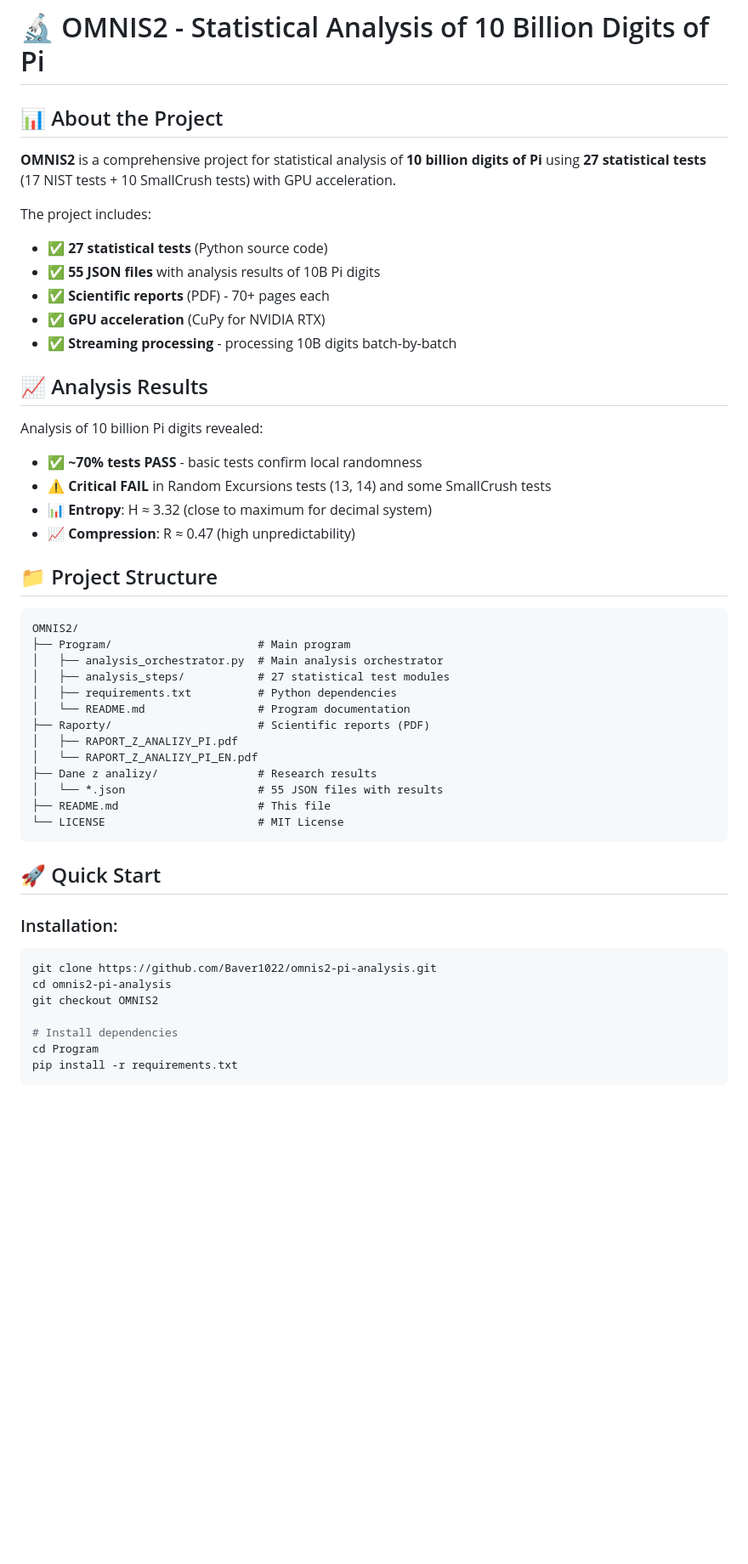
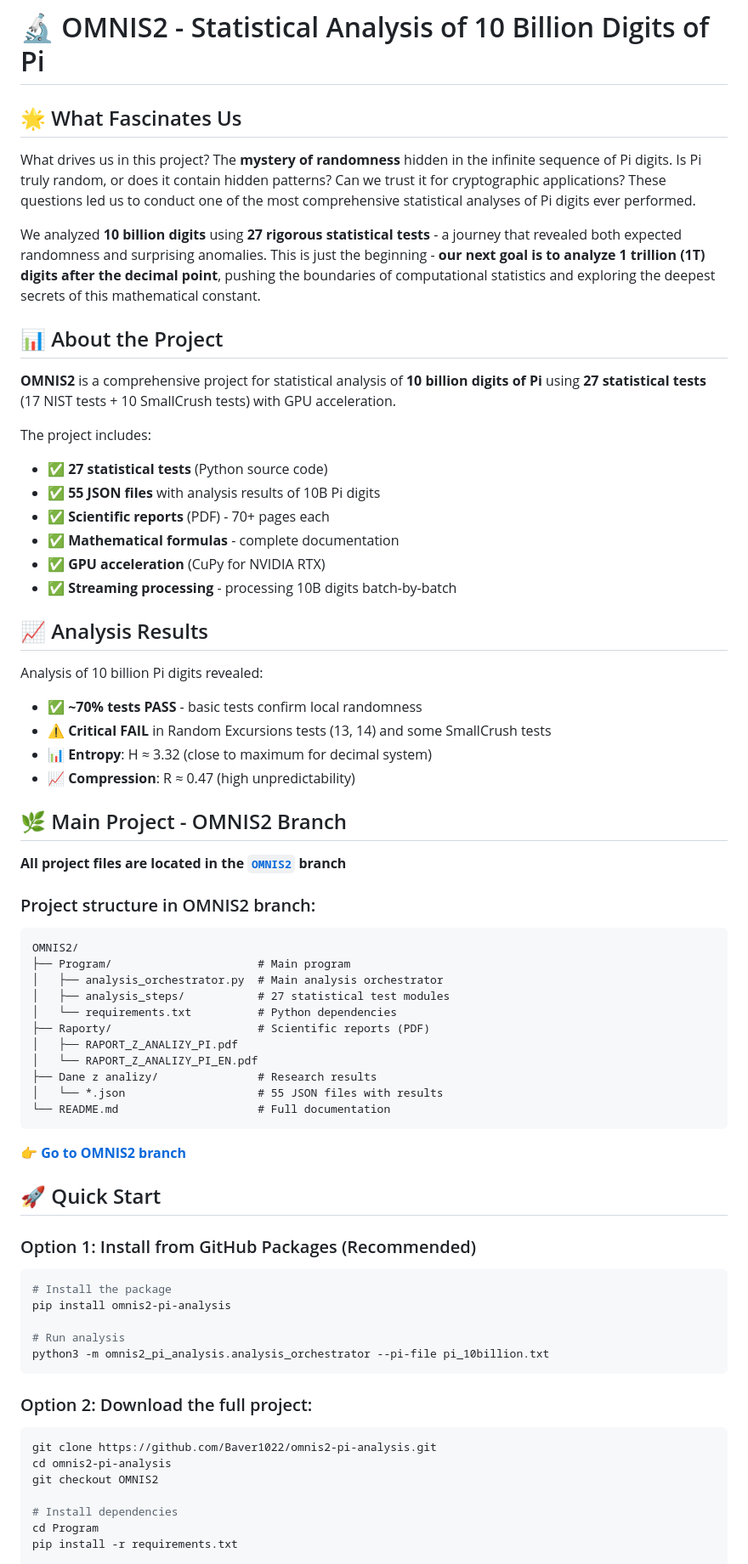
Before and after one commit to Baver1022/omnis2-pi-analysis, a Markdown page: README.md, the part around one of its changes. Shown at 85% size. Rendered like a GitHub page; blank space fills up the shorter version.

````diff
--- a/README.md
+++ b/README.md
@@ -1,4 +1,10 @@
 # 🔬 OMNIS2 - Statistical Analysis of 10 Billion Digits of Pi
+
+## 🌟 What Fascinates Us
+
+What drives us in this project? The **mystery of randomness** hidden in the infinite sequence of Pi digits. Is Pi truly random, or does it contain hidden patterns? Can we trust it for cryptographic applications? These questions led us to conduct one of the most comprehensive statistical analyses of Pi digits ever performed.
+
+We analyzed **10 billion digits** using **27 rigorous statistical tests** - a journey that revealed both expected randomness and surprising anomalies. This is just the beginning - **our next goal is to analyze 1 trillion (1T) digits after the decimal point**, pushing the boundaries of computational statistics and exploring the deepest secrets of this mathematical constant.
 
 ## 📊 About the Project
 
@@ -8,6 +14,7 @@ The project includes:
 - ✅ **27 statistical tests** (Python source code)
 - ✅ **55 JSON files** with analysis results of 10B Pi digits
 - ✅ **Scientific reports** (PDF) - 70+ pages each
+- ✅ **Mathematical formulas** - complete documentation
 - ✅ **GPU acceleration** (CuPy for NVIDIA RTX)
 - ✅ **Streaming processing** - processing 10B digits batch-by-batch
 
@@ -20,27 +27,41 @@ Analysis of 10 billion Pi digits revealed:
 - 📊 **Entropy**: H ≈ 3.32 (close to maximum for decimal system)
 - 📈 **Compression**: R ≈ 0.47 (high unpredictability)
 
-## 📁 Project Structure
+## 🌿 Main Project - OMNIS2 Branch
+
+**All project files are located in the [`OMNIS2`](https://github.com/Baver1022/omnis2-pi-analysis/tree/OMNIS2) branch**
+
+### Project structure in OMNIS2 branch:
 
 ```
 OMNIS2/
 ├── Program/                      # Main program
 │   ├── analysis_orchestrator.py  # Main analysis orchestrator
 │   ├── analysis_steps/           # 27 statistical test modules
-│   ├── requirements.txt          # Python dependencies
-│   └── README.md                 # Program documentation
+│   └── requirements.txt          # Python dependencies
 ├── Raporty/                      # Scientific reports (PDF)
 │   ├── RAPORT_Z_ANALIZY_PI.pdf
 │   └── RAPORT_Z_ANALIZY_PI_EN.pdf
 ├── Dane z analizy/               # Research results
 │   └── *.json                    # 55 JSON files with results
-├── README.md                     # This file
-└── LICENSE                       # MIT License
+└── README.md                     # Full documentation
 ```
+
+**[👉 Go to OMNIS2 branch](https://github.com/Baver1022/omnis2-pi-analysis/tree/OMNIS2)**
 
 ## 🚀 Quick Start
 
-### Installation:
+### Option 1: Install from GitHub Packages (Recommended)
+
+```bash
+# Install the package
+pip install omnis2-pi-analysis
+
+# Run analysis
+python3 -m omnis2_pi_analysis.analysis_orchestrator --pi-file pi_10billion.txt
+```
+
+### Option 2: Download the full project:
 
 ```bash
 git clone https://github.com/Baver1022/omnis2-pi-analysis.git
@@ -50,5 +71,4 @@ git checkout OMNIS2
 # Install dependencies
 cd Program
 pip install -r requirements.txt
-```
 
````
Also changed, not shown: other parts of README.md (+34 -102 lines).
